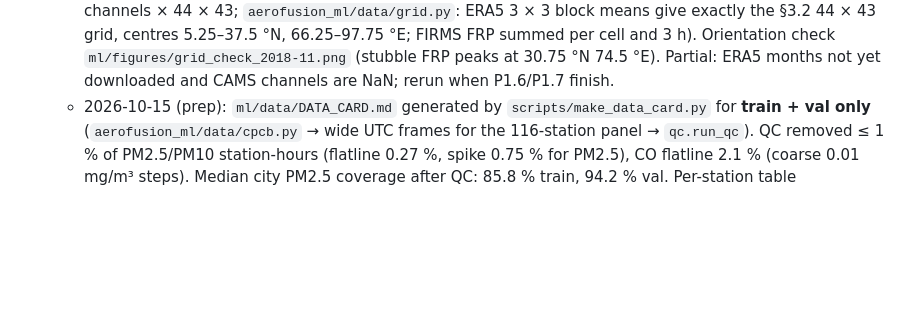
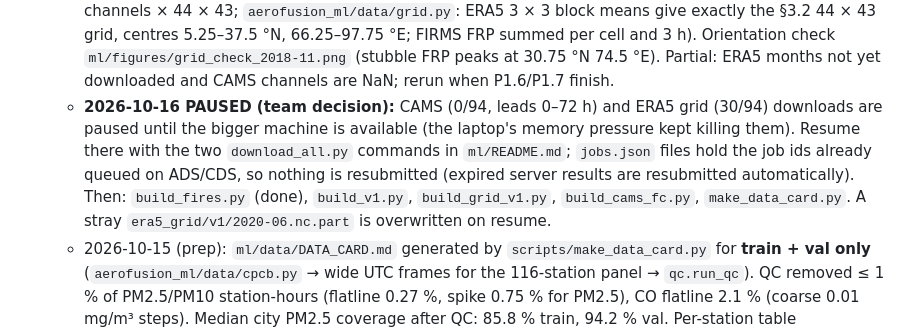
Before and after one commit to Shashankkaranamr/AeroFusion-MP, a Markdown page: PROGRESS.md, the part around the change. GitHub-like rendering; blank space fills up the shorter version.

Commit message:
Record downloads paused until the bigger machine (team decision)
Co-Authored-By: Claude Opus 5.5 <noreply@anthropic.com>

```diff
--- a/PROGRESS.md
+++ b/PROGRESS.md
@@ -382,6 +382,11 @@ ml/
     `aerofusion_ml/data/grid.py`: ERA5 3 × 3 block means give exactly the §3.2 44 × 43 grid, centres 5.25–37.5 °N, 66.25–97.75 °E;
     FIRMS FRP summed per cell and 3 h). Orientation check `ml/figures/grid_check_2018-11.png` (stubble FRP peaks at 30.75 °N
     74.5 °E). Partial: ERA5 months not yet downloaded and CAMS channels are NaN; rerun when P1.6/P1.7 finish.
+  - **2026-10-16 PAUSED (team decision):** CAMS (0/94, leads 0–72 h) and ERA5 grid (30/94) downloads are paused until the
+    bigger machine is available (the laptop's memory pressure kept killing them). Resume there with the two `download_all.py`
+    commands in `ml/README.md`; `jobs.json` files hold the job ids already queued on ADS/CDS, so nothing is resubmitted
+    (expired server results are resubmitted automatically). Then: `build_fires.py` (done), `build_v1.py`, `build_grid_v1.py`,
+    `build_cams_fc.py`, `make_data_card.py`. A stray `era5_grid/v1/2020-06.nc.part` is overwritten on resume.
   - 2026-10-15 (prep): `ml/data/DATA_CARD.md` generated by `scripts/make_data_card.py` for **train + val only**
     (`aerofusion_ml/data/cpcb.py` → wide UTC frames for the 116-station panel → `qc.run_qc`). QC removed ≤ 1 % of PM2.5/PM10
     station-hours (flatline 0.27 %, spike 0.75 % for PM2.5), CO flatline 2.1 % (coarse 0.01 mg/m³ steps). Median city PM2.5
```
